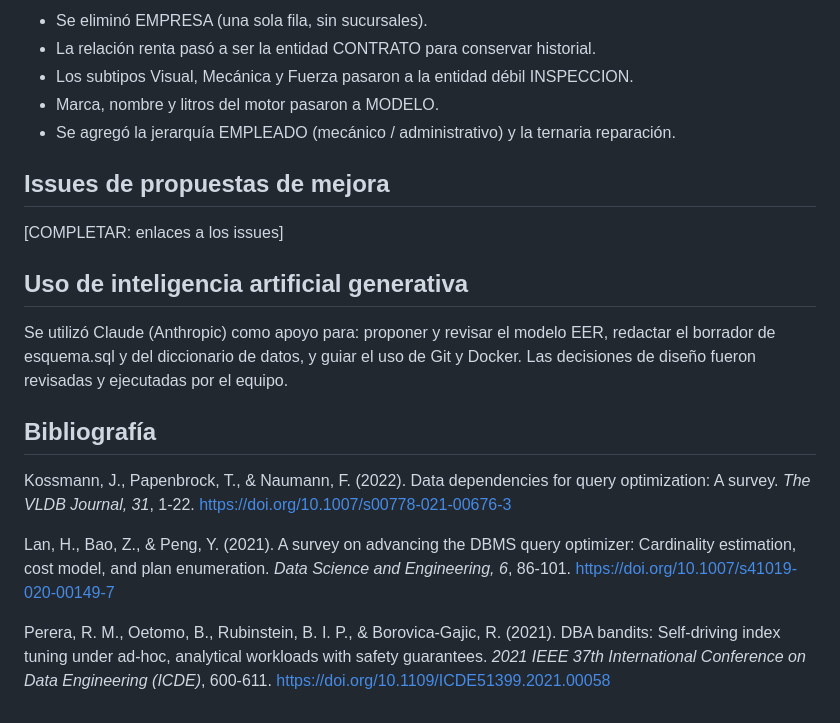
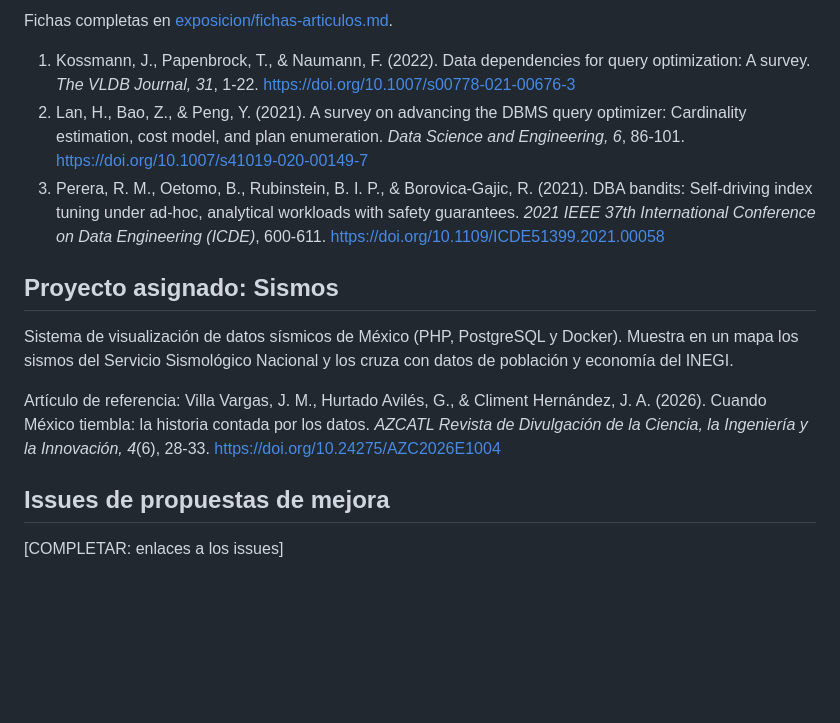
Before and after one commit to Danonnninoooo/practica-1-bases-de-datos, a Markdown page: README.md, the part around one of its changes. Rendered like a GitHub page; blank space fills up the shorter version.

```diff
--- a/README.md
+++ b/README.md
@@ -44,22 +59,16 @@ PostgreSQL 16 en contenedor Docker, configurado en [entorno/compose.yaml](entorn
 
-- Se eliminó EMPRESA (una sola fila, sin sucursales).
-- La relación renta pasó a ser la entidad CONTRATO para conservar historial.
-- Los subtipos Visual, Mecánica y Fuerza pasaron a la entidad débil INSPECCION.
-- Marca, nombre y litros del motor pasaron a MODELO.
-- Se agregó la jerarquía EMPLEADO (mecánico / administrativo) y la ternaria reparación.
+Fichas completas en [exposicion/fichas-articulos.md](exposicion/fichas-articulos.md).
+
+1. Kossmann, J., Papenbrock, T., & Naumann, F. (2022). Data dependencies for query optimization: A survey. *The VLDB Journal, 31*, 1-22. https://doi.org/10.1007/s00778-021-00676-3
+2. Lan, H., Bao, Z., & Peng, Y. (2021). A survey on advancing the DBMS query optimizer: Cardinality estimation, cost model, and plan enumeration. *Data Science and Engineering, 6*, 86-101. https://doi.org/10.1007/s41019-020-00149-7
+3. Perera, R. M., Oetomo, B., Rubinstein, B. I. P., & Borovica-Gajic, R. (2021). DBA bandits: Self-driving index tuning under ad-hoc, analytical workloads with safety guarantees. *2021 IEEE 37th International Conference on Data Engineering (ICDE)*, 600-611. https://doi.org/10.1109/ICDE51399.2021.00058
+
+## Proyecto asignado: Sismos
+
+Sistema de visualización de datos sísmicos de México (PHP, PostgreSQL y Docker). Muestra en un mapa los sismos del Servicio Sismológico Nacional y los cruza con datos de población y economía del INEGI.
+
+Artículo de referencia: Villa Vargas, J. M., Hurtado Avilés, G., & Climent Hernández, J. A. (2026). Cuando México tiembla: la historia contada por los datos. *AZCATL Revista de Divulgación de la Ciencia, la Ingeniería y la Innovación, 4*(6), 28-33. https://doi.org/10.24275/AZC2026E1004
 
 ## Issues de propuestas de mejora
 
 [COMPLETAR: enlaces a los issues]
-
-## Uso de inteligencia artificial generativa
-
-Se utilizó Claude (Anthropic) como apoyo para: proponer y revisar el modelo EER, redactar el borrador de esquema.sql y del diccionario de datos, y guiar el uso de Git y Docker. Las decisiones de diseño fueron revisadas y ejecutadas por el equipo.
-
-## Bibliografía
-
-Kossmann, J., Papenbrock, T., & Naumann, F. (2022). Data dependencies for query optimization: A survey. *The VLDB Journal, 31*, 1-22. https://doi.org/10.1007/s00778-021-00676-3
-
-Lan, H., Bao, Z., & Peng, Y. (2021). A survey on advancing the DBMS query optimizer: Cardinality estimation, cost model, and plan enumeration. *Data Science and Engineering, 6*, 86-101. https://doi.org/10.1007/s41019-020-00149-7
-
-Perera, R. M., Oetomo, B., Rubinstein, B. I. P., & Borovica-Gajic, R. (2021). DBA bandits: Self-driving index tuning under ad-hoc, analytical workloads with safety guarantees. *2021 IEEE 37th International Conference on Data Engineering (ICDE)*, 600-611. https://doi.org/10.1109/ICDE51399.2021.00058
```
Also changed, not shown: other parts of README.md (+28 -13 lines).
